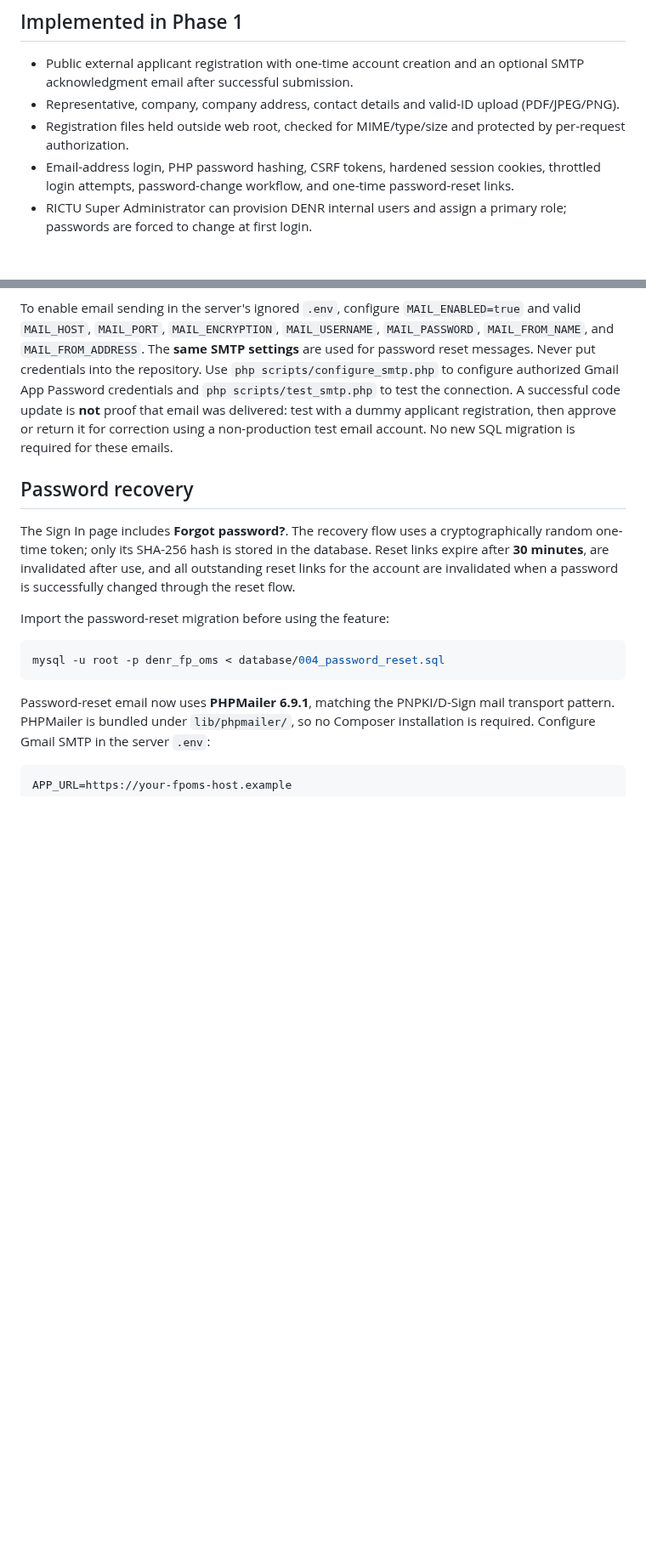
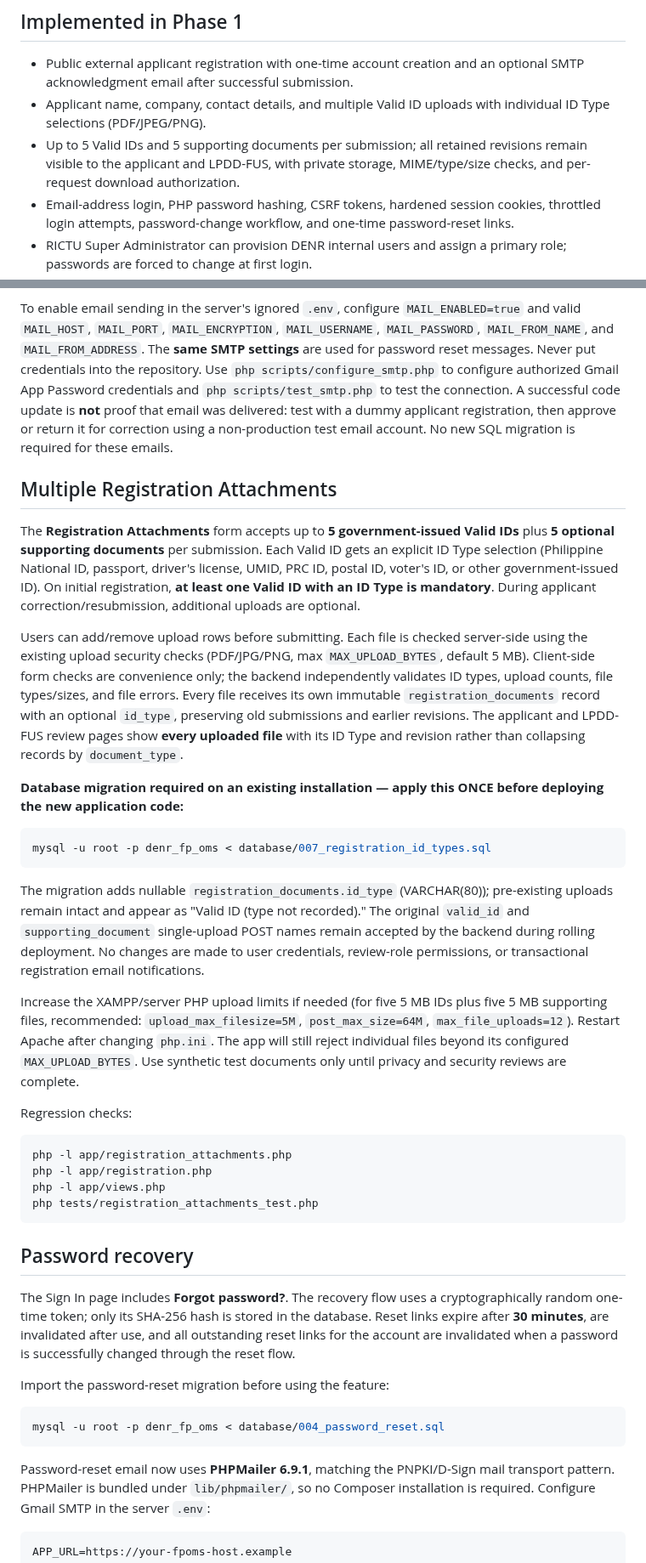
Before and after one commit to FENY2022/denr_fp, a Markdown page: README.md, 2 parts joined by grey strips. Shown at 85% size. GitHub-like rendering; blank space fills up the shorter version.

Commit message:
Document multiple ID uploads, required SQL migration, and PHP upload limits

````diff
--- a/README.md
+++ b/README.md
@@ -8,8 +8,8 @@
 ## Implemented in Phase 1
 
 - Public external applicant registration with one-time account creation and an optional SMTP acknowledgment email after successful submission.
-- Representative, company, company address, contact details and valid-ID upload (PDF/JPEG/PNG).
-- Registration files held outside web root, checked for MIME/type/size and protected by per-request authorization.
+- Applicant name, company, contact details, and multiple Valid ID uploads with individual ID Type selections (PDF/JPEG/PNG).
+- Up to 5 Valid IDs and 5 supporting documents per submission; all retained revisions remain visible to the applicant and LPDD-FUS, with private storage, MIME/type/size checks, and per-request download authorization.
 - Email-address login, PHP password hashing, CSRF tokens, hardened session cookies, throttled login attempts, password-change workflow, and one-time password-reset links.
 - RICTU Super Administrator can provision DENR internal users and assign a primary role; passwords are forced to change at first login.
 - LPDD-FUS review queue and individual review details: approve/activate, or return with mandatory correction remarks.
@@ -166,6 +168,31 @@ FP-OMS sends these **applicant** messages using its existing PHPMailer SMTP tran
 Emails are attempted **only after the corresponding database transaction commits successfully**. An SMTP error or disabled mail setting does **not** undo the registration or review decision. Attempts are recorded in the existing audit log with `smtp` or `not_sent` delivery metadata. There is no automatic retry queue: failed messages require a system administrator to check the server mail settings and logs. Ordinary registration resubmission alone does not send another acknowledgment email; the decision on the revised submission generates the subsequent status email. These are transactional registration messages, not general SMS/email notifications.
 
 To enable email sending in the server's ignored `.env`, configure `MAIL_ENABLED=true` and valid `MAIL_HOST`, `MAIL_PORT`, `MAIL_ENCRYPTION`, `MAIL_USERNAME`, `MAIL_PASSWORD`, `MAIL_FROM_NAME`, and `MAIL_FROM_ADDRESS`. The **same SMTP settings** are used for password reset messages. Never put credentials into the repository. Use `php scripts/configure_smtp.php` to configure authorized Gmail App Password credentials and `php scripts/test_smtp.php` to test the connection. A successful code update is **not** proof that email was delivered: test with a dummy applicant registration, then approve or return it for correction using a non-production test email account. No new SQL migration is required for these emails.
+
+## Multiple Registration Attachments
+
+The **Registration Attachments** form accepts up to **5 government-issued Valid IDs** plus **5 optional supporting documents** per submission. Each Valid ID gets an explicit ID Type selection (Philippine National ID, passport, driver's license, UMID, PRC ID, postal ID, voter's ID, or other government-issued ID). On initial registration, **at least one Valid ID with an ID Type is mandatory**. During applicant correction/resubmission, additional uploads are optional.
+
+Users can add/remove upload rows before submitting. Each file is checked server-side using the existing upload security checks (PDF/JPG/PNG, max `MAX_UPLOAD_BYTES`, default 5 MB). Client-side form checks are convenience only; the backend independently validates ID types, upload counts, file types/sizes, and file errors. Every file receives its own immutable `registration_documents` record with an optional `id_type`, preserving old submissions and earlier revisions. The applicant and LPDD-FUS review pages show **every uploaded file** with its ID Type and revision rather than collapsing records by `document_type`.
+
+**Database migration required on an existing installation — apply this ONCE before deploying the new application code:**
+
+```bash
+mysql -u root -p denr_fp_oms < database/007_registration_id_types.sql
+```
+
+The migration adds nullable `registration_documents.id_type` (VARCHAR(80)); pre-existing uploads remain intact and appear as "Valid ID (type not recorded)." The original `valid_id` and `supporting_document` single-upload POST names remain accepted by the backend during rolling deployment. No changes are made to user credentials, review-role permissions, or transactional registration email notifications.
+
+Increase the XAMPP/server PHP upload limits if needed (for five 5 MB IDs plus five 5 MB supporting files, recommended: `upload_max_filesize=5M`, `post_max_size=64M`, `max_file_uploads=12`). Restart Apache after changing `php.ini`. The app will still reject individual files beyond its configured `MAX_UPLOAD_BYTES`. Use synthetic test documents only until privacy and security reviews are complete.
+
+Regression checks:
+
+```bash
+php -l app/registration_attachments.php
+php -l app/registration.php
+php -l app/views.php
+php tests/registration_attachments_test.php
+```
 
 ## Password recovery
 
````
Also changed, not shown: other parts of README.md (+10 -4 lines).
